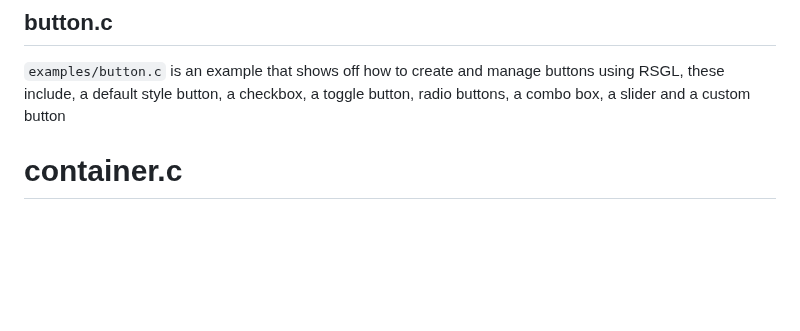
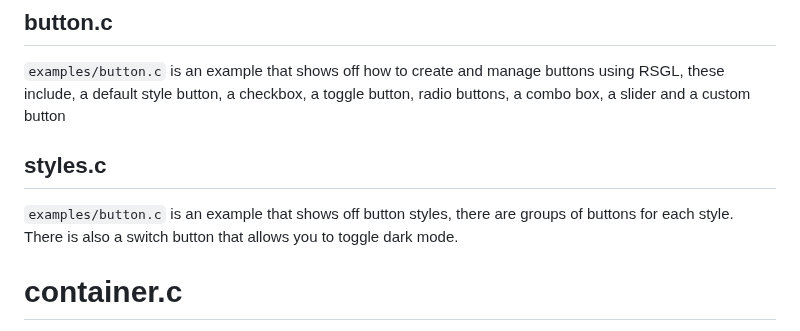
Before and after one commit to ColleagueRiley/RSGL, a Markdown page: README.md, the part around one of its changes. Rendered like a GitHub page; blank space fills up the shorter version.

```diff
--- a/README.md
+++ b/README.md
@@ -161,6 +162,10 @@ in the example, you can toggle between OpenGL 3.0+ and OpenGL 2.0- by pressing t
 ## button.c
 `examples/button.c` is an example that shows off how to create and manage buttons using RSGL,
 these include, a default style button, a checkbox, a toggle button, radio buttons, a combo box, a slider and a custom button
+
+## styles.c
+`examples/button.c` is an example that shows off button styles, there are groups of buttons for each style.
+There is also a switch button that allows you to toggle dark mode.
 
 # container.c
 `examples/container.c` is an example that shows how to create and manage a widget container
```
Also changed, not shown: other parts of README.md (+3 -2 lines).
